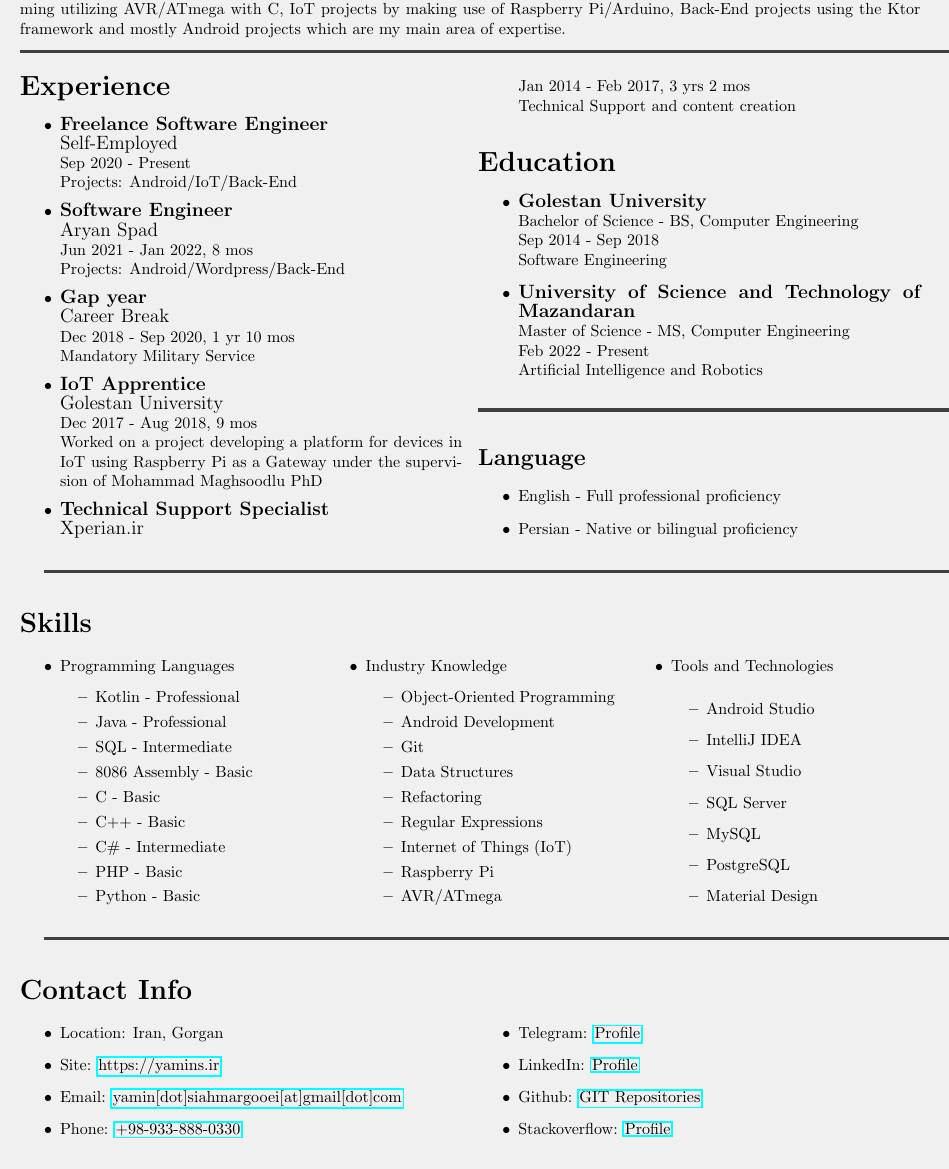
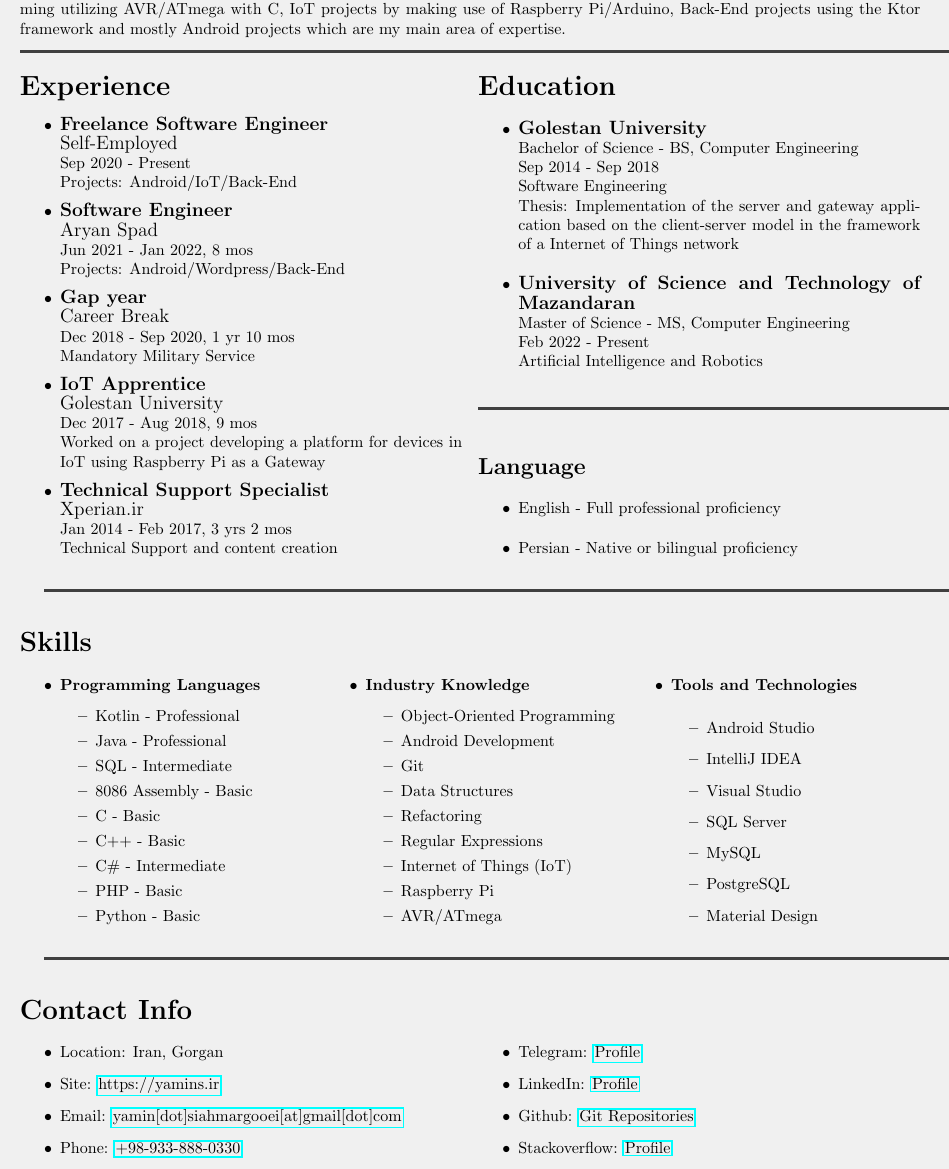
Before and after one commit to yamin8000/cv, a LaTeX CV (resume.tex, which reads resume-contact.tex, resume-education.tex, resume-experience.tex): part of the page, cut so that both start at the same text. Compiled offline with pdfLaTeX.

Commit message:
resume updated

```diff
--- a/resume-contact.tex
+++ b/resume-contact.tex
@@ -7,7 +7,7 @@
         \item Phone: \href{tel:0989338880330}{+98-933-888-0330}
         \item Telegram: \href{https://t.me/yamins}{Profile}
         \item LinkedIn: \href{https://linkedin.com/in/yaminsm}{Profile}
-        \item Github: \href{https://github.com/yamin8000}{GIT Repositories}
+        \item Github: \href{https://github.com/yamin8000}{Git Repositories}
         \item Stackoverflow: \href{https://stackoverflow.com/users/15055605/yamin}{Profile}
     \end{itemize}
 \end{multicols}
--- a/resume-education.tex
+++ b/resume-education.tex
@@ -1,5 +1,5 @@
 \section*{\LARGE{Education}}
 \begin{itemize}
-    \item \large{\textbf{Golestan University}\\}\normalsize{Bachelor of Science - BS, Computer Engineering\\Sep 2014 - Sep 2018\\Software Engineering}
+    \item \large{\textbf{Golestan University}\\}\normalsize{Bachelor of Science - BS, Computer Engineering\\Sep 2014 - Sep 2018\\Software Engineering\\Thesis: Implementation of the server and gateway application based on the client-server model in the framework of a Internet of Things network}
     \item \large{\textbf{University of Science and Technology of Mazandaran}\\}\normalsize{Master of Science - MS, Computer Engineering\\Feb 2022 - Present\\Artificial Intelligence and Robotics}
 \end{itemize}
--- a/resume-experience.tex
+++ b/resume-experience.tex
@@ -3,6 +3,6 @@
     \item \large{\textbf{Freelance Software Engineer}\\Self-Employed\\}\normalsize{Sep 2020 - Present\\Projects: Android/IoT/Back-End}
     \item \large{\textbf{Software Engineer}\\Aryan Spad\\}\normalsize{Jun 2021 - Jan 2022, 8 mos\\Projects: Android/Wordpress/Back-End}
     \item \large{\textbf{Gap year}\\Career Break\\}\normalsize{Dec 2018 - Sep 2020}, 1 yr 10 mos\\ Mandatory Military Service
-    \item \large{\textbf{IoT Apprentice}\\Golestan University\\}\normalsize{Dec 2017 - Aug 2018, 9 mos\\Worked on a project developing a platform for devices in IoT using Raspberry Pi as a Gateway under the supervision of Mohammad Maghsoodlu PhD}
+    \item \large{\textbf{IoT Apprentice}\\Golestan University\\}\normalsize{Dec 2017 - Aug 2018, 9 mos\\Worked on a project developing a platform for devices in IoT using Raspberry Pi as a Gateway}
     \item \large{\textbf{Technical Support Specialist}\\Xperian.ir\\}\normalsize{Jan 2014 - Feb 2017, 3 yrs 2 mos\\Technical Support and content creation}
 \end{itemize}
--- a/resume-skills.tex
+++ b/resume-skills.tex
@@ -1,7 +1,7 @@
 \begin{multicols}{3}
 [\section*{\LARGE{Skills}}]
     \begin{itemize}
-        \item Programming Languages
+        \item \textbf{Programming Languages}
         \begin{itemize}
             \item Kotlin - Professional
             \item Java - Professional
```
Also changed, not shown: out/resume.pdf, resume-skills.tex (4 more changed lines).
